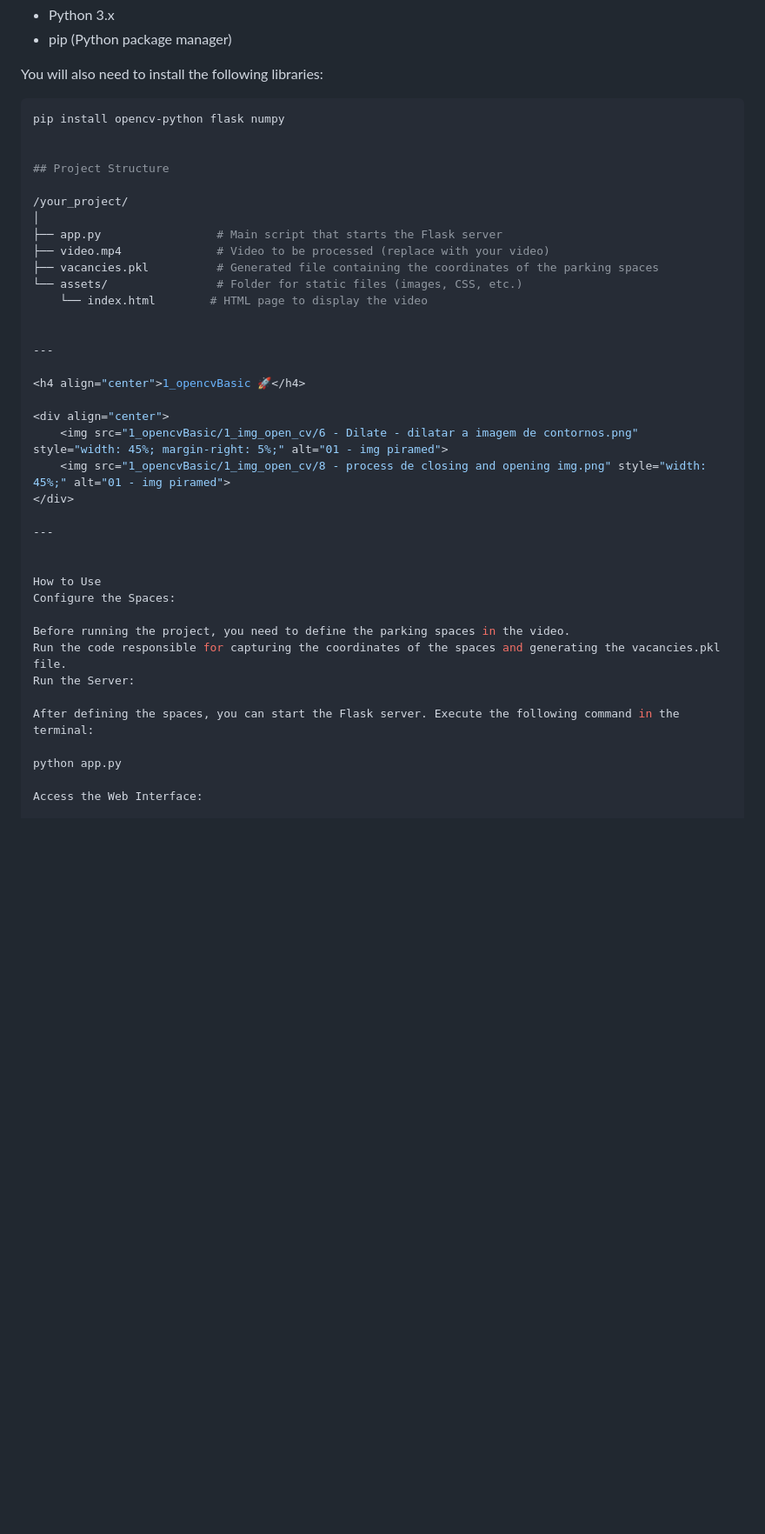
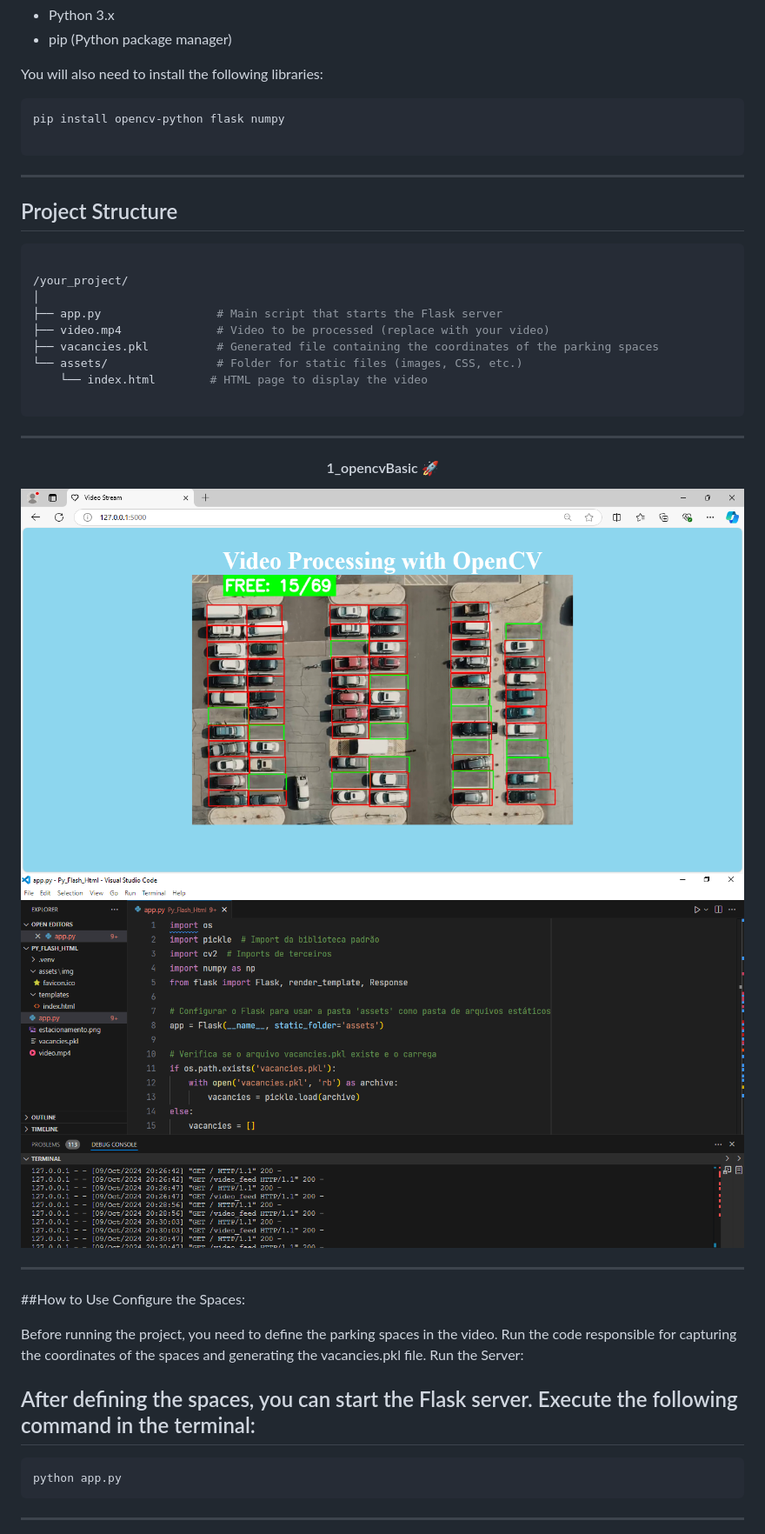
Before and after one commit to ludiemert/Computer_Vision_Py_Flash_Html, a Markdown page: README.md, the part around the change printed below. Shown: that part at 87% size. Rendered like a GitHub page; blank space fills up the shorter version.

Commit message:
Update README.md
README adjustments

````diff
--- a/README.md
+++ b/README.md
@@ -17,8 +21,14 @@ You will also need to install the following libraries:
 ```bash
 pip install opencv-python flask numpy
 
+```
+
+
+---
 
 ## Project Structure
+
+```bash
 
 /your_project/
 │
@@ -28,29 +38,31 @@ pip install opencv-python flask numpy
 └── assets/                # Folder for static files (images, CSS, etc.)
     └── index.html        # HTML page to display the video
 
+```
 
 ---
 
 <h4 align="center">1_opencvBasic 🚀</h4>
 
 <div align="center">
-    <img src="1_opencvBasic/1_img_open_cv/6 - Dilate - dilatar a imagem de contornos.png" style="width: 45%; margin-right: 5%;" alt="01 - img piramed">
-    <img src="1_opencvBasic/1_img_open_cv/8 - process de closing and opening img.png" style="width: 45%;" alt="01 - img piramed">
+    <img src="img_proj/pag_web.png" style="width: 45%; margin-right: 5%;" alt="01 pag_web.png">
+    <img src="img_proj/project_structure.png" style="width: 45%;" alt="01 - img piramed">
 </div>
 
 ---
 
-
-How to Use
+##How to Use
 Configure the Spaces:
 
 Before running the project, you need to define the parking spaces in the video.
 Run the code responsible for capturing the coordinates of the spaces and generating the vacancies.pkl file.
 Run the Server:
 
-After defining the spaces, you can start the Flask server. Execute the following command in the terminal:
+## After defining the spaces, you can start the Flask server. Execute the following command in the terminal:
 
+```bash
 python app.py
+```
 
-Access the Web Interface:
+---
 
````
Also changed, not shown: other parts of README.md (+13 -5 lines).
